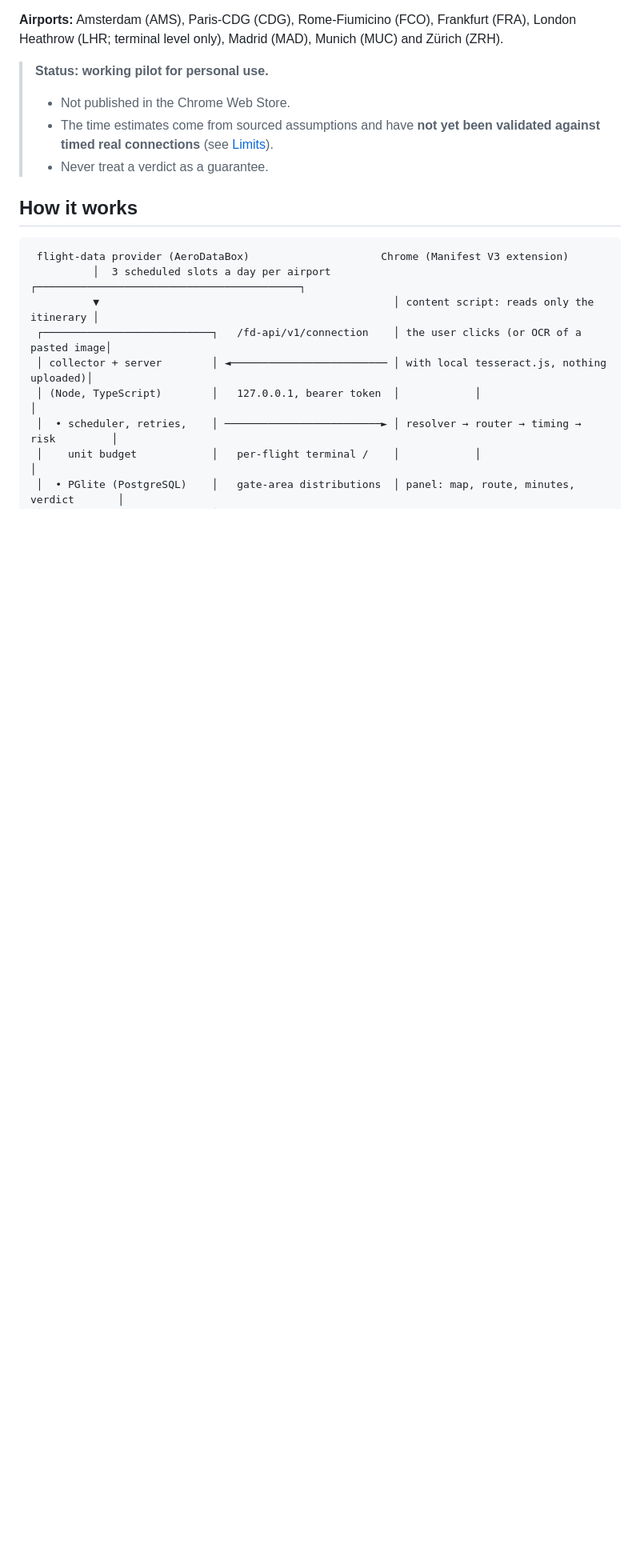
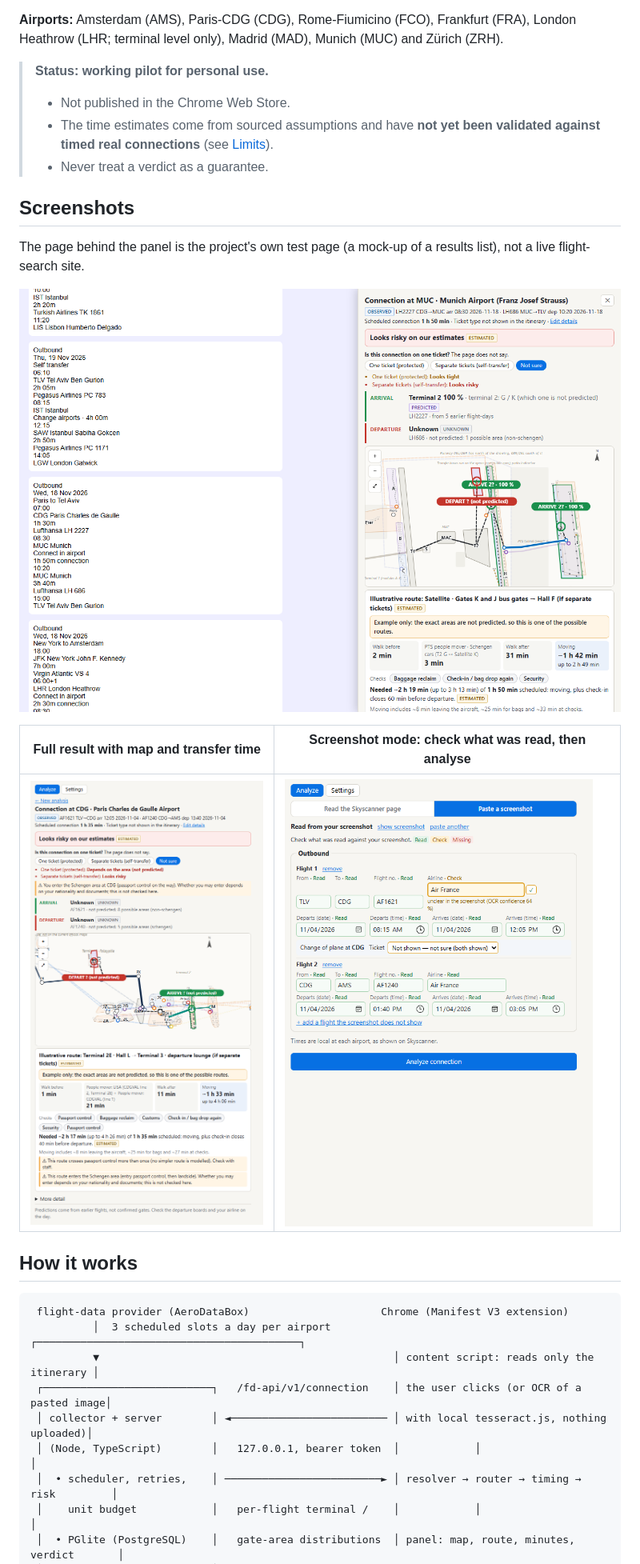
Before and after one commit to Omri1227/connections-chrome-extension, a Markdown page: README.md, the part around the change. Shown at 80% size. Drawn GitHub-style; pictures changed too: docs/screenshots/panel-on-results-page.png (added), docs/screenshots/result-with-map.png (added), docs/screenshots/screenshot-mode.png (added); blank space fills up the shorter version.

```diff
--- a/README.md
+++ b/README.md
@@ -12,6 +12,16 @@
 > - Not published in the Chrome Web Store.
 > - The time estimates come from sourced assumptions and have **not yet been validated against timed real connections** (see [Limits](#limits)).
 > - Never treat a verdict as a guarantee.
+
+## Screenshots
+
+The page behind the panel is the project's own test page (a mock-up of a results list), not a live flight-search site.
+
+![Analysis panel next to a results list: connection at Munich, arrival terminal predicted from earlier flights, schematic map and illustrative route](docs/screenshots/panel-on-results-page.png)
+
+| Full result with map and transfer time | Screenshot mode: check what was read, then analyse |
+|---|---|
+| ![Result for a connection at Paris-CDG: verdict, ticket-type question, map, route, time needed](docs/screenshots/result-with-map.png) | ![Flights read from a pasted itinerary screenshot, each field marked Read, Check or Missing](docs/screenshots/screenshot-mode.png) |
 
 ## How it works
 
```
Also changed, not shown: 2 other files.
